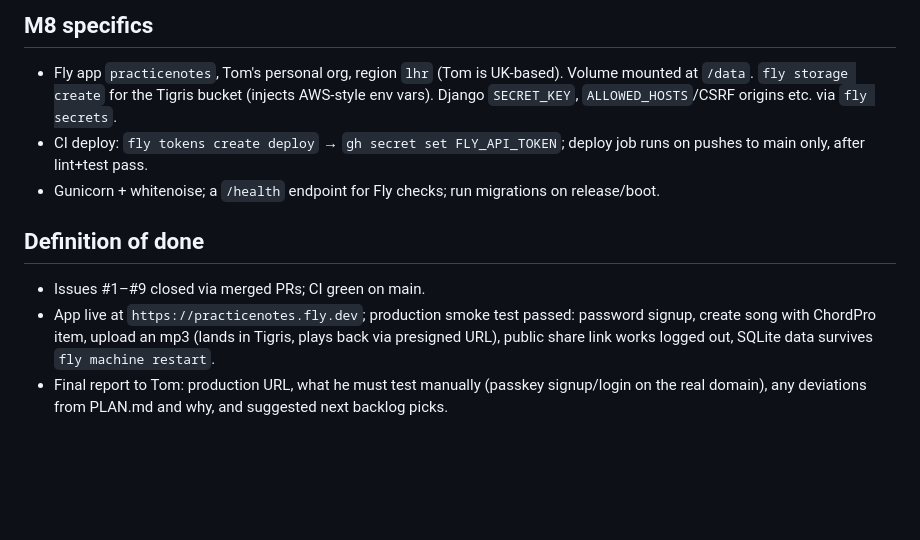
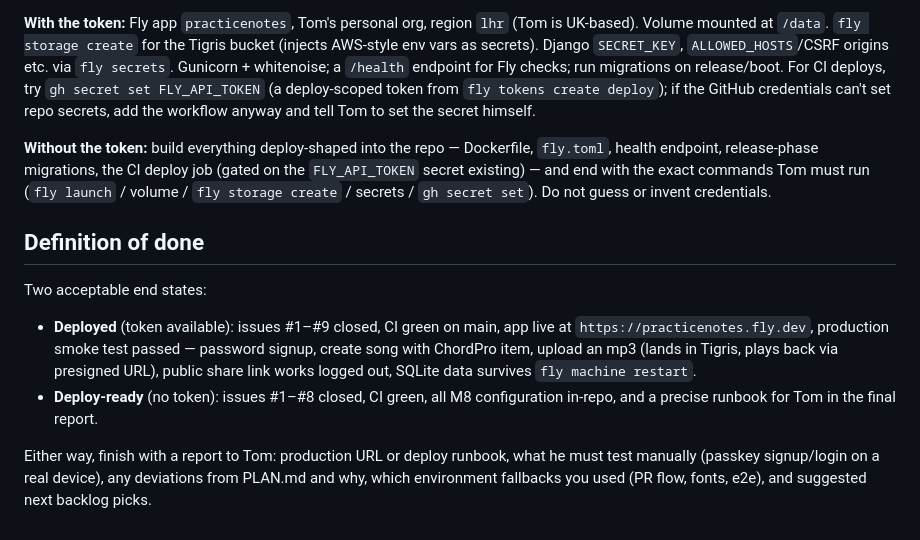
Before and after one commit to tomdyson/practicenotes, a Markdown page: HANDOFF.md, the part around one of its changes. Drawn GitHub-style; blank space fills up the shorter version.

```diff
--- a/HANDOFF.md
+++ b/HANDOFF.md
@@ -38,12 +44,13 @@ A web app where musicians gather all practice material for a song in one place
 
-## M8 specifics
+**With the token:** Fly app `practicenotes`, Tom's personal org, region `lhr` (Tom is UK-based). Volume mounted at `/data`. `fly storage create` for the Tigris bucket (injects AWS-style env vars as secrets). Django `SECRET_KEY`, `ALLOWED_HOSTS`/CSRF origins etc. via `fly secrets`. Gunicorn + whitenoise; a `/health` endpoint for Fly checks; run migrations on release/boot. For CI deploys, try `gh secret set FLY_API_TOKEN` (a deploy-scoped token from `fly tokens create deploy`); if the GitHub credentials can't set repo secrets, add the workflow anyway and tell Tom to set the secret himself.
 
-- Fly app `practicenotes`, Tom's personal org, region `lhr` (Tom is UK-based). Volume mounted at `/data`. `fly storage create` for the Tigris bucket (injects AWS-style env vars). Django `SECRET_KEY`, `ALLOWED_HOSTS`/CSRF origins etc. via `fly secrets`.
-- CI deploy: `fly tokens create deploy` → `gh secret set FLY_API_TOKEN`; deploy job runs on pushes to main only, after lint+test pass.
-- Gunicorn + whitenoise; a `/health` endpoint for Fly checks; run migrations on release/boot.
+**Without the token:** build everything deploy-shaped into the repo — Dockerfile, `fly.toml`, health endpoint, release-phase migrations, the CI deploy job (gated on the `FLY_API_TOKEN` secret existing) — and end with the exact commands Tom must run (`fly launch` / volume / `fly storage create` / secrets / `gh secret set`). Do not guess or invent credentials.
 
 ## Definition of done
 
-- Issues #1–#9 closed via merged PRs; CI green on main.
-- App live at `https://practicenotes.fly.dev`; production smoke test passed: password signup, create song with ChordPro item, upload an mp3 (lands in Tigris, plays back via presigned URL), public share link works logged out, SQLite data survives `fly machine restart`.
-- Final report to Tom: production URL, what he must test manually (passkey signup/login on the real domain), any deviations from PLAN.md and why, and suggested next backlog picks.
+Two acceptable end states:
+
+- **Deployed** (token available): issues #1–#9 closed, CI green on main, app live at `https://practicenotes.fly.dev`, production smoke test passed — password signup, create song with ChordPro item, upload an mp3 (lands in Tigris, plays back via presigned URL), public share link works logged out, SQLite data survives `fly machine restart`.
+- **Deploy-ready** (no token): issues #1–#8 closed, CI green, all M8 configuration in-repo, and a precise runbook for Tom in the final report.
+
+Either way, finish with a report to Tom: production URL or deploy runbook, what he must test manually (passkey signup/login on a real device), any deviations from PLAN.md and why, which environment fallbacks you used (PR flow, fonts, e2e), and suggested next backlog picks.
```
Also changed, not shown: other parts of HANDOFF.md (+20 -14 lines).
